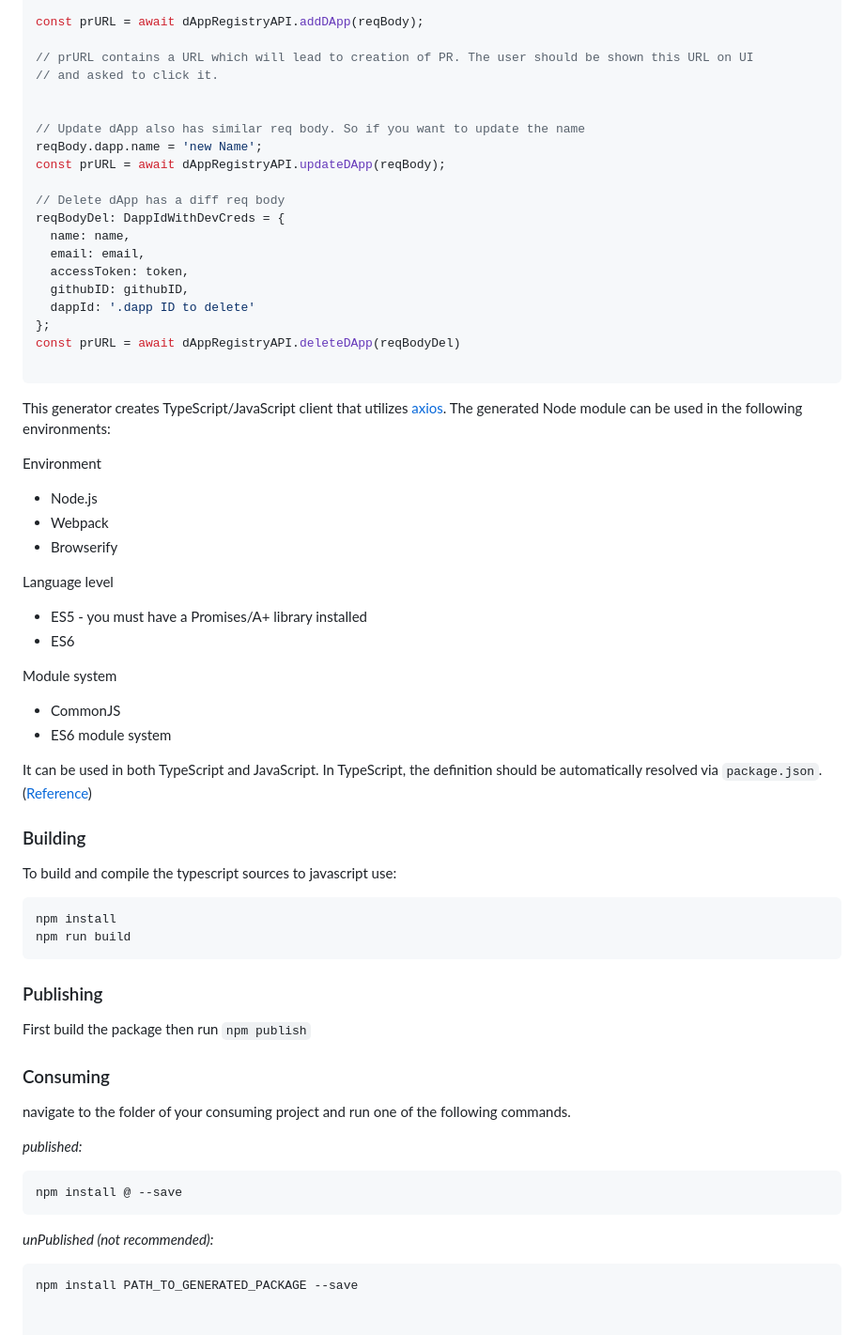
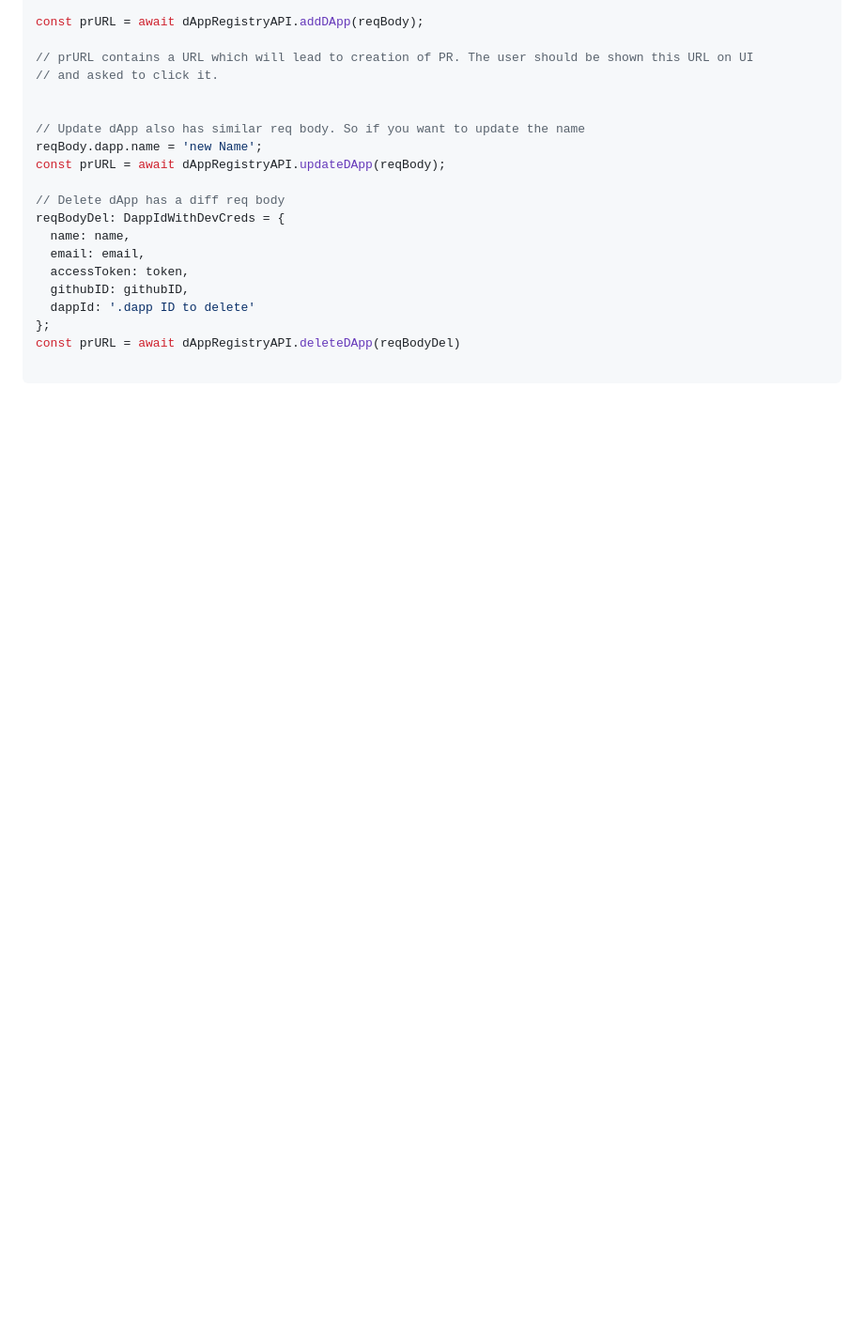
Before and after one commit to merokudao/storekit-sdk, a Markdown page: README.md, the part around one of its changes. Shown at 94% size. GitHub-like rendering; blank space fills up the shorter version.

````diff
--- a/README.md
+++ b/README.md
@@ -109,47 +153,3 @@ reqBodyDel: DappIdWithDevCreds = {
 const prURL = await dAppRegistryAPI.deleteDApp(reqBodyDel)
 
 ```
-
-This generator creates TypeScript/JavaScript client that utilizes [axios](https://github.com/axios/axios). The generated Node module can be used in the following environments:
-
-Environment
-* Node.js
-* Webpack
-* Browserify
-
-Language level
-* ES5 - you must have a Promises/A+ library installed
-* ES6
-
-Module system
-* CommonJS
-* ES6 module system
-
-It can be used in both TypeScript and JavaScript. In TypeScript, the definition should be automatically resolved via `package.json`. ([Reference](http://www.typescriptlang.org/docs/handbook/typings-for-npm-packages.html))
-
-### Building
-
-To build and compile the typescript sources to javascript use:
-```
-npm install
-npm run build
-```
-
-### Publishing
-
-First build the package then run ```npm publish```
-
-### Consuming
-
-navigate to the folder of your consuming project and run one of the following commands.
-
-_published:_
-
-```
-npm install @ --save
-```
-
-_unPublished (not recommended):_
-
-```
-npm install PATH_TO_GENERATED_PACKAGE --save
````
Also changed, not shown: other parts of README.md (+44 -0 lines).
